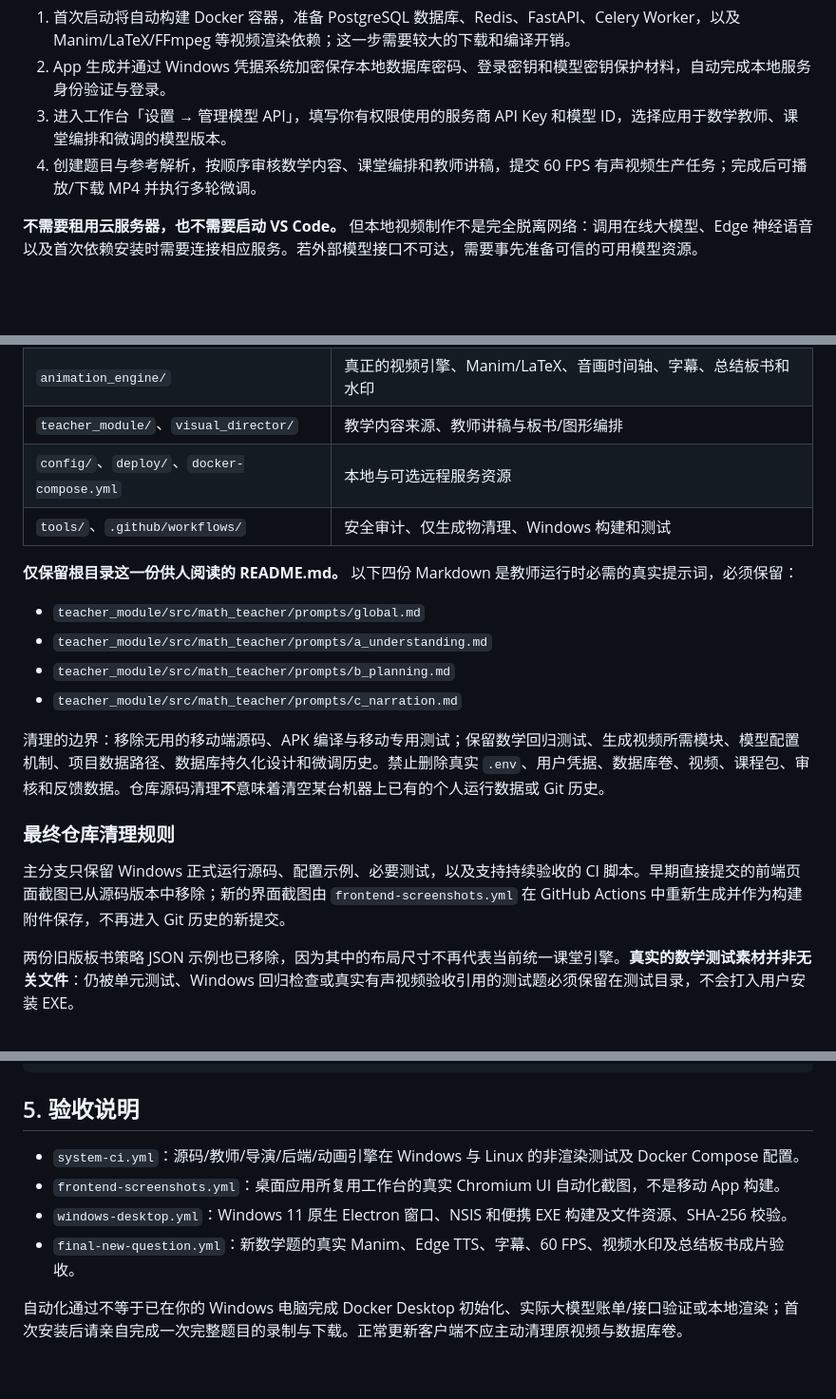
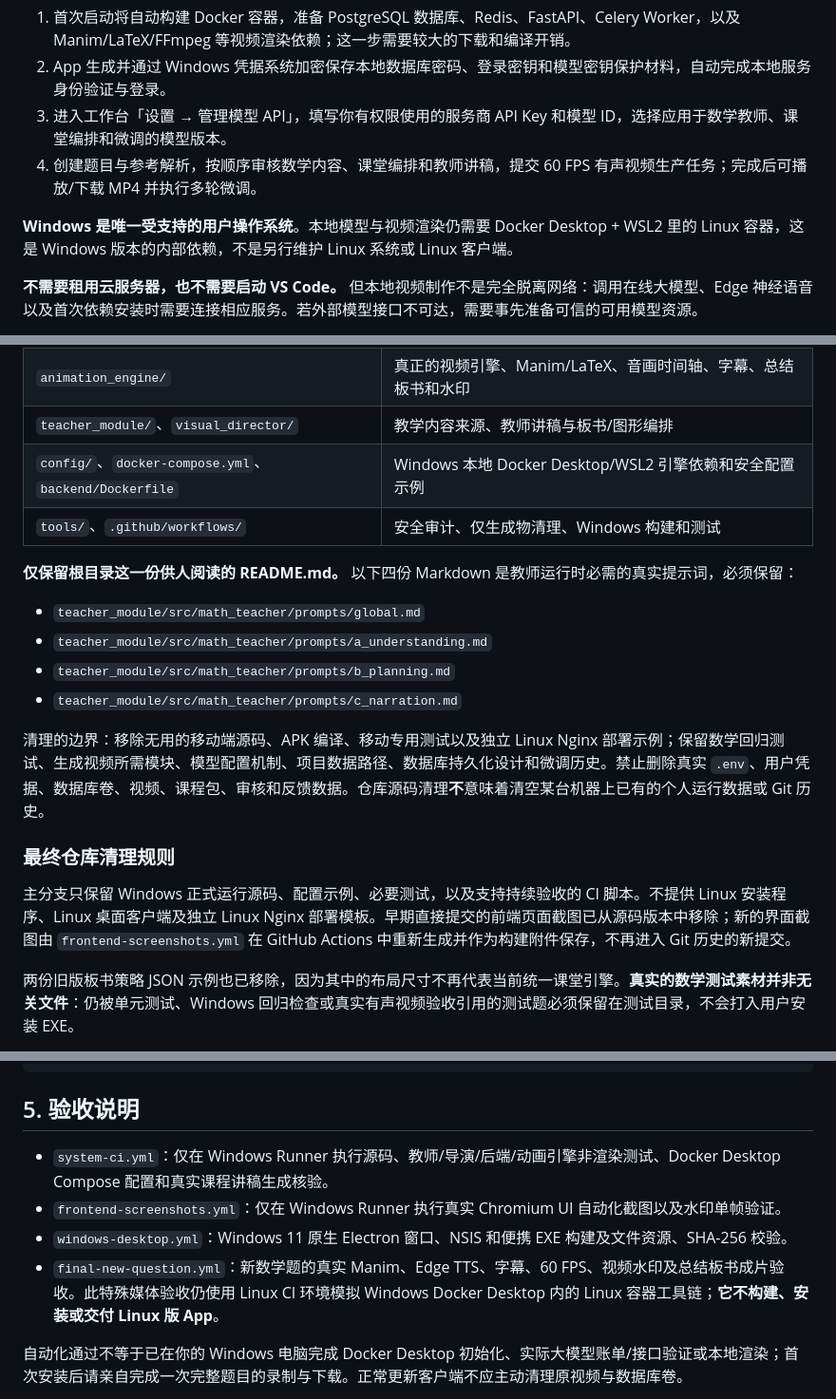
Before and after one commit to qichenzheng-bit/shipinyinqing, a Markdown page: README.md, 3 parts joined by grey strips. Shown at 95% size. Rendered like a GitHub page; blank space fills up the shorter version.

Commit message:
docs: Windows-only supported platform; preserve required WSL2/Docker internals and media CI distinction

```diff
--- a/README.md
+++ b/README.md
@@ -27,6 +27,8 @@
 2. App 生成并通过 Windows 凭据系统加密保存本地数据库密码、登录密钥和模型密钥保护材料，自动完成本地服务身份验证与登录。
 3. 进入工作台「设置 → 管理模型 API」，填写你有权限使用的服务商 API Key 和模型 ID，选择应用于数学教师、课堂编排和微调的模型版本。
 4. 创建题目与参考解析，按顺序审核数学内容、课堂编排和教师讲稿，提交 60 FPS 有声视频生产任务；完成后可播放/下载 MP4 并执行多轮微调。
+
+**Windows 是唯一受支持的用户操作系统**。本地模型与视频渲染仍需要 Docker Desktop + WSL2 里的 Linux 容器，这是 Windows 版本的内部依赖，不是另行维护 Linux 系统或 Linux 客户端。
 
 **不需要租用云服务器，也不需要启动 VS Code。** 但本地视频制作不是完全脱离网络：调用在线大模型、Edge 神经语音以及首次依赖安装时需要连接相应服务。若外部模型接口不可达，需要事先准备可信的可用模型资源。
 
@@ -64,7 +66,7 @@
 | `backend/` | FastAPI、任务队列、课程/项目/视频存储、模型 API 与微调服务 |
 | `animation_engine/` | 真正的视频引擎、Manim/LaTeX、音画时间轴、字幕、总结板书和水印 |
 | `teacher_module/`、`visual_director/` | 教学内容来源、教师讲稿与板书/图形编排 |
-| `config/`、`deploy/`、`docker-compose.yml` | 本地与可选远程服务资源 |
+| `config/`、`docker-compose.yml`、`backend/Dockerfile` | Windows 本地 Docker Desktop/WSL2 引擎依赖和安全配置示例 |
 | `tools/`、`.github/workflows/` | 安全审计、仅生成物清理、Windows 构建和测试 |
 
 **仅保留根目录这一份供人阅读的 README.md。** 以下四份 Markdown 是教师运行时必需的真实提示词，必须保留：
@@ -74,11 +76,11 @@
 - `teacher_module/src/math_teacher/prompts/b_planning.md`
 - `teacher_module/src/math_teacher/prompts/c_narration.md`
 
-清理的边界：移除无用的移动端源码、APK 编译与移动专用测试；保留数学回归测试、生成视频所需模块、模型配置机制、项目数据路径、数据库持久化设计和微调历史。禁止删除真实 `.env`、用户凭据、数据库卷、视频、课程包、审核和反馈数据。仓库源码清理**不**意味着清空某台机器上已有的个人运行数据或 Git 历史。
+清理的边界：移除无用的移动端源码、APK 编译、移动专用测试以及独立 Linux Nginx 部署示例；保留数学回归测试、生成视频所需模块、模型配置机制、项目数据路径、数据库持久化设计和微调历史。禁止删除真实 `.env`、用户凭据、数据库卷、视频、课程包、审核和反馈数据。仓库源码清理**不**意味着清空某台机器上已有的个人运行数据或 Git 历史。
 
 ### 最终仓库清理规则
 
-主分支只保留 Windows 正式运行源码、配置示例、必要测试，以及支持持续验收的 CI 脚本。早期直接提交的前端页面截图已从源码版本中移除；新的界面截图由 `frontend-screenshots.yml` 在 GitHub Actions 中重新生成并作为构建附件保存，不再进入 Git 历史的新提交。
+主分支只保留 Windows 正式运行源码、配置示例、必要测试，以及支持持续验收的 CI 脚本。不提供 Linux 安装程序、Linux 桌面客户端及独立 Linux Nginx 部署模板。早期直接提交的前端页面截图已从源码版本中移除；新的界面截图由 `frontend-screenshots.yml` 在 GitHub Actions 中重新生成并作为构建附件保存，不再进入 Git 历史的新提交。
 
 两份旧版板书策略 JSON 示例也已移除，因为其中的布局尺寸不再代表当前统一课堂引擎。**真实的数学测试素材并非无关文件**：仍被单元测试、Windows 回归检查或真实有声视频验收引用的测试题必须保留在测试目录，不会打入用户安装 EXE。
 
@@ -96,10 +98,10 @@ python tools/clean_generated.py --apply
 
 ## 5. 验收说明
 
-- `system-ci.yml`：源码/教师/导演/后端/动画引擎在 Windows 与 Linux 的非渲染测试及 Docker Compose 配置。
-- `frontend-screenshots.yml`：桌面应用所复用工作台的真实 Chromium UI 自动化截图，不是移动 App 构建。
+- `system-ci.yml`：仅在 Windows Runner 执行源码、教师/导演/后端/动画引擎非渲染测试、Docker Desktop Compose 配置和真实课程讲稿生成核验。
+- `frontend-screenshots.yml`：仅在 Windows Runner 执行真实 Chromium UI 自动化截图以及水印单帧验证。
 - `windows-desktop.yml`：Windows 11 原生 Electron 窗口、NSIS 和便携 EXE 构建及文件资源、SHA-256 校验。
-- `final-new-question.yml`：新数学题的真实 Manim、Edge TTS、字幕、60 FPS、视频水印及总结板书成片验收。
+- `final-new-question.yml`：新数学题的真实 Manim、Edge TTS、字幕、60 FPS、视频水印及总结板书成片验收。此特殊媒体验收仍使用 Linux CI 环境模拟 Windows Docker Desktop 内的 Linux 容器工具链；**它不构建、安装或交付 Linux 版 App**。
 
 自动化通过不等于已在你的 Windows 电脑完成 Docker Desktop 初始化、实际大模型账单/接口验证或本地渲染；首次安装后请亲自完成一次完整题目的录制与下载。正常更新客户端不应主动清理原视频与数据库卷。
 
```
